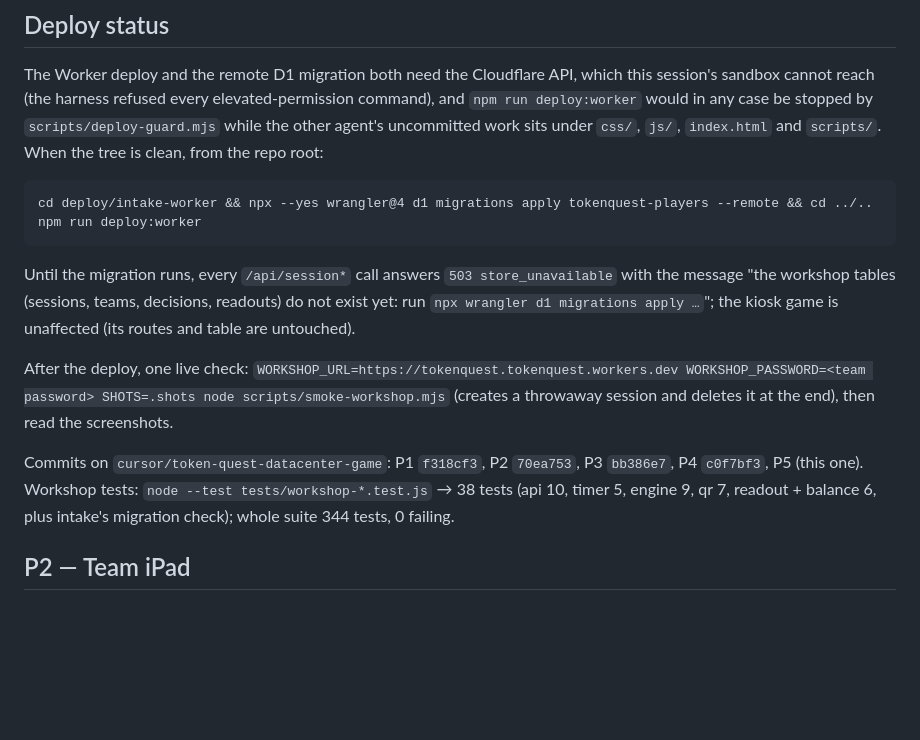
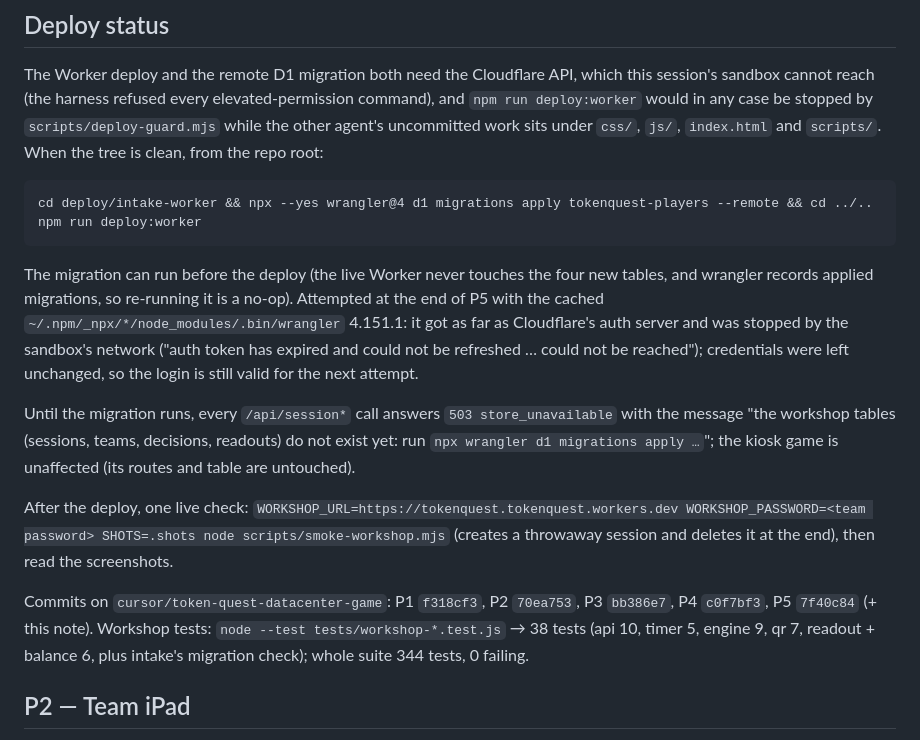
Before and after one commit to punkrockquantum/JRRToken, a Markdown page: docs/plan-workshop.md, the part around the change. Drawn GitHub-style; blank space fills up the shorter version.

Commit message:
Workshop plan: deploy status after the P5 migration attempt

```diff
--- a/docs/plan-workshop.md
+++ b/docs/plan-workshop.md
@@ -122,6 +122,12 @@ any case be stopped by `scripts/deploy-guard.mjs` while the other agent's uncomm
     cd deploy/intake-worker && npx --yes wrangler@4 d1 migrations apply tokenquest-players --remote && cd ../..
     npm run deploy:worker
 
+The migration can run before the deploy (the live Worker never touches the four new tables, and wrangler
+records applied migrations, so re-running it is a no-op). Attempted at the end of P5 with the cached
+`~/.npm/_npx/*/node_modules/.bin/wrangler` 4.151.1: it got as far as Cloudflare's auth server and was
+stopped by the sandbox's network ("auth token has expired and could not be refreshed … could not be
+reached"); credentials were left unchanged, so the login is still valid for the next attempt.
+
 Until the migration runs, every `/api/session*` call answers `503 store_unavailable` with the message
 "the workshop tables (sessions, teams, decisions, readouts) do not exist yet: run `npx wrangler d1
 migrations apply …`"; the kiosk game is unaffected (its routes and table are untouched).
@@ -131,7 +137,7 @@ WORKSHOP_PASSWORD=<team password> SHOTS=.shots node scripts/smoke-workshop.mjs`
 session and deletes it at the end), then read the screenshots.
 
 Commits on `cursor/token-quest-datacenter-game`: P1 `f318cf3`, P2 `70ea753`, P3 `bb386e7`, P4 `c0f7bf3`,
-P5 (this one). Workshop tests: `node --test tests/workshop-*.test.js` → 38 tests (api 10, timer 5,
+P5 `7f40c84` (+ this note). Workshop tests: `node --test tests/workshop-*.test.js` → 38 tests (api 10, timer 5,
 engine 9, qr 7, readout + balance 6, plus intake's migration check); whole suite 344 tests, 0 failing.
 
 ## P2 — Team iPad
```
